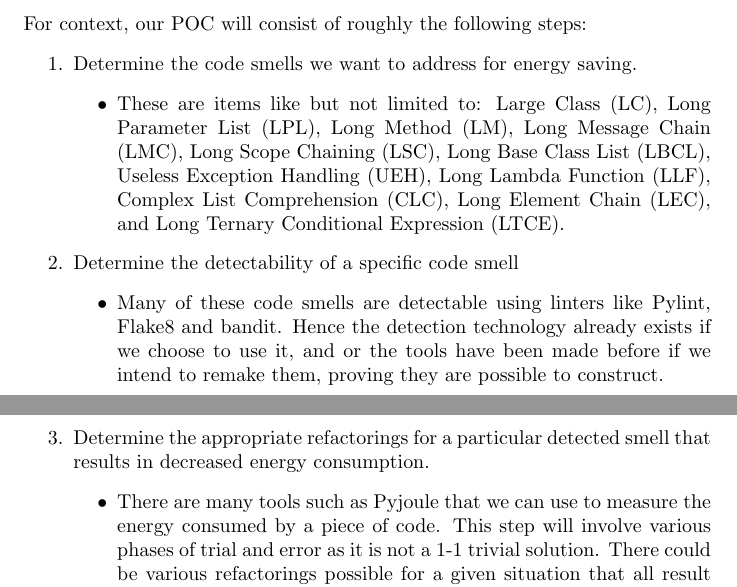
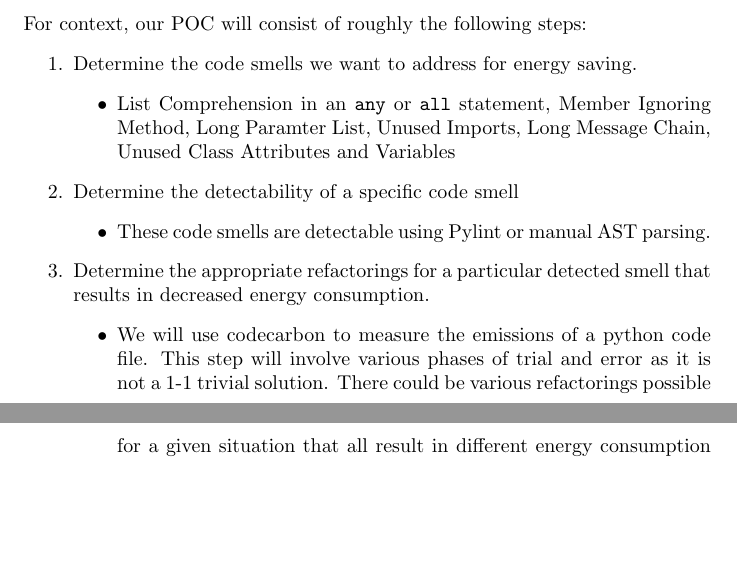
Before and after one commit to ssm-lab/capstone--source-code-optimizer, a LaTeX document (docs/DevelopmentPlan/DevelopmentPlan.tex): two parts of pages 5 and 6 of 19, joined at a grey line, cut so that both start at the same text, the shorter picture padded with empty space. Compiled offline with pdfLaTeX.

Commit message:
[DEV PLAN] Update POC Plan (#242) (#244)
Co-authored-by: mya <hussam52@mcmaster.ca>
Co-authored-by: Ayushi Amin <amina23@mcmaster.ca>
Co-authored-by: tbrar06 <brart5@mcmaster.ca>
Co-authored-by: Nivetha Kuruparan <niv.kuru@gmail.com>

```diff
--- a/docs/DevelopmentPlan/DevelopmentPlan.tex
+++ b/docs/DevelopmentPlan/DevelopmentPlan.tex
@@ -171,15 +171,15 @@ For context, our POC will consist of roughly the following steps:
 \begin{enumerate}
   \item Determine the code smells we want to address for energy saving.
   \begin{itemize}
-    \item These are items like but not limited to: Large Class (LC), Long Parameter List (LPL), Long Method (LM), Long Message Chain (LMC), Long Scope Chaining (LSC), Long Base Class List (LBCL), Useless Exception Handling (UEH), Long Lambda Function (LLF), Complex List Comprehension (CLC), Long Element Chain (LEC), and Long Ternary Conditional Expression (LTCE).
+    \item List Comprehension in an \texttt{any} or \texttt{all} statement, Member Ignoring Method, Long Paramter List, Unused Imports, Long Message Chain, Unused Class Attributes and Variables
   \end{itemize}
   \item Determine the detectability of a specific code smell
   \begin{itemize}
-    \item Many of these code smells are detectable using linters like Pylint, Flake8 and bandit. Hence the detection technology already exists if we choose to use it, and or the tools have been made before if we intend to remake them, proving they are possible to construct.
+    \item These code smells are detectable using Pylint or manual AST parsing.
   \end{itemize}
   \item Determine the appropriate refactorings for a particular detected smell that results in decreased energy consumption.
   \begin{itemize}
-    \item There are many tools such as Pyjoule that we can use to measure the energy consumed by a piece of code. This step will involve various phases of trial and error as it is not a 1-1 trivial solution. There could be various refactorings possible for a given situation that all result in different energy consumption levels. We want our tool to choose the most optimal refactoring possible. For our POC this can exist as an algorithm. For our final project we can attempt to implement a neural network to choose between refactorings. There are also prebuilt free to use libraries we can implement to perform simple refactorings.
+    \item We will use codecarbon to measure the emissions of a python code file. This step will involve various phases of trial and error as it is not a 1-1 trivial solution. There could be various refactorings possible for a given situation that all result in different energy consumption levels. We want our tool to choose the most optimal refactoring possible. For our POC this can exist as an algorithm. For our final project we can attempt to implement a neural network to choose between refactorings. There are also prebuilt free to use libraries we can implement to perform simple refactorings.
   \end{itemize}
   \item Once we determine preset algorithms mapping detected smells to their appropriate refactorings, we want to then make those changes in the code, measure the energy consumption and test it against the original code ensuring it is less.
   \item The code must then ensure that the original code functionallity is preserved. If it is not a different refactoring is required.
```
